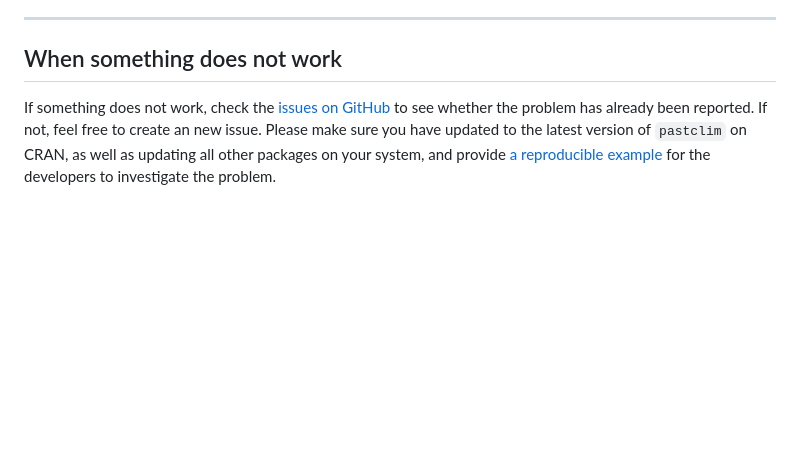
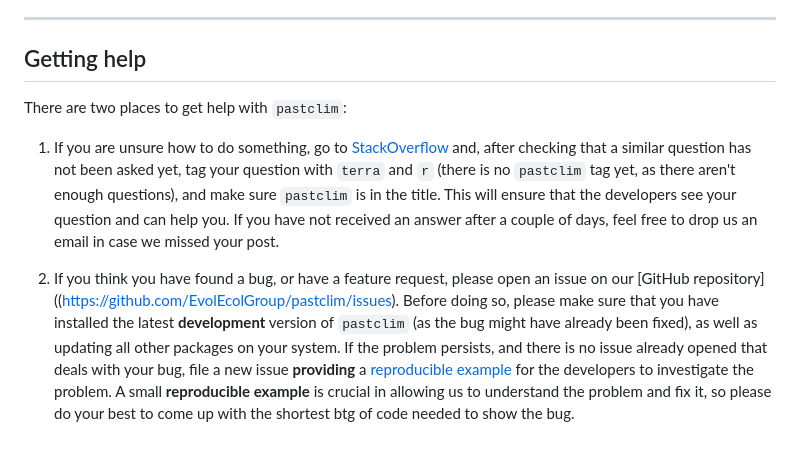
Before and after one commit to EvolEcolGroup/pastclim, a Markdown page: README.md, the part around the change. Rendered like a GitHub page; blank space fills up the shorter version.

Commit message:
getting help

```diff
--- a/README.md
+++ b/README.md
@@ -85,13 +85,24 @@ datasets](https://evolecolgroup.github.io/pastclim/articles/a2_custom_datasets.h
 
 ------------------------------------------------------------------------
 
-## When something does not work
+## Getting help
 
-If something does not work, check the [issues on
-GitHub](https://github.com/EvolEcolGroup/pastclim/issues) to see whether
-the problem has already been reported. If not, feel free to create an
-new issue. Please make sure you have updated to the latest version of
-`pastclim` on CRAN, as well as updating all other packages on your
-system, and provide [a reproducible
+There are two places to get help with `pastclim`:
+
+1) If you are unsure how to do something, go to [StackOverflow](https://stackoverflow.com/) and,
+after checking that a similar question has not been asked yet, tag your question
+with `terra` and `r` (there is no `pastclim` tag yet, as there aren't enough questions),
+and make sure `pastclim` is in the title. This will ensure that the developers
+see your question and can help you. If you have not received an answer after a couple of days,
+feel free to drop us an email in case we missed your post.
+
+2) If you think you have found a bug, or have a feature request, please open an issue on our
+[GitHub repository]((https://github.com/EvolEcolGroup/pastclim/issues). Before doing so, please
+make sure that you have installed the latest **development** version of
+`pastclim` (as the bug might have already been fixed), as well as updating
+all other packages on your system. If the problem persists, and there is no issue
+already opened that deals with your bug, file a new issue **providing** a [reproducible
 example](https://reprex.tidyverse.org/)
-for the developers to investigate the problem.
+for the developers to investigate the problem. A small **reproducible example** is
+crucial in allowing us to understand the problem and fix it, so please do your best to
+come up with the shortest btg of code needed to show the bug.
```
